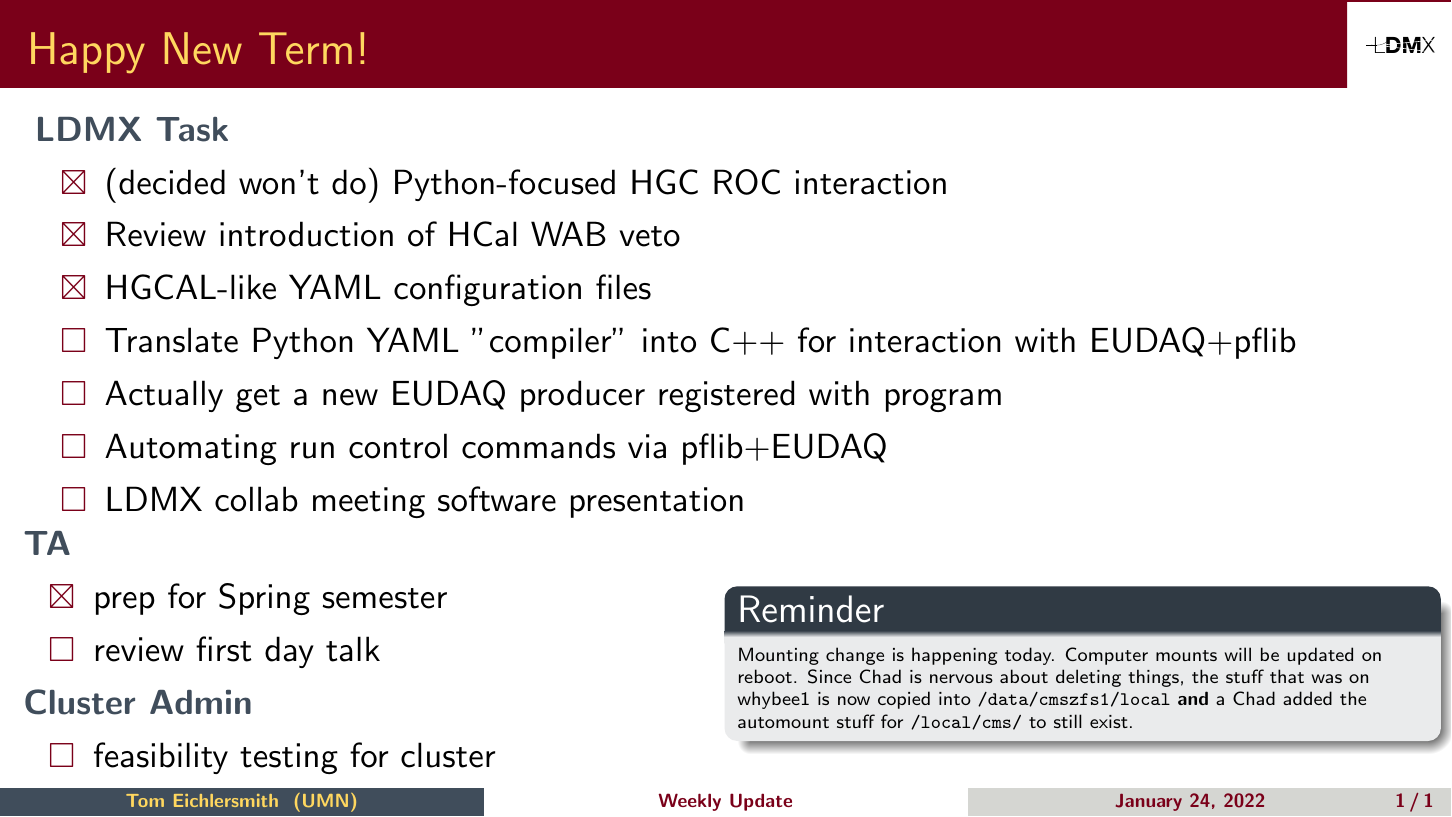
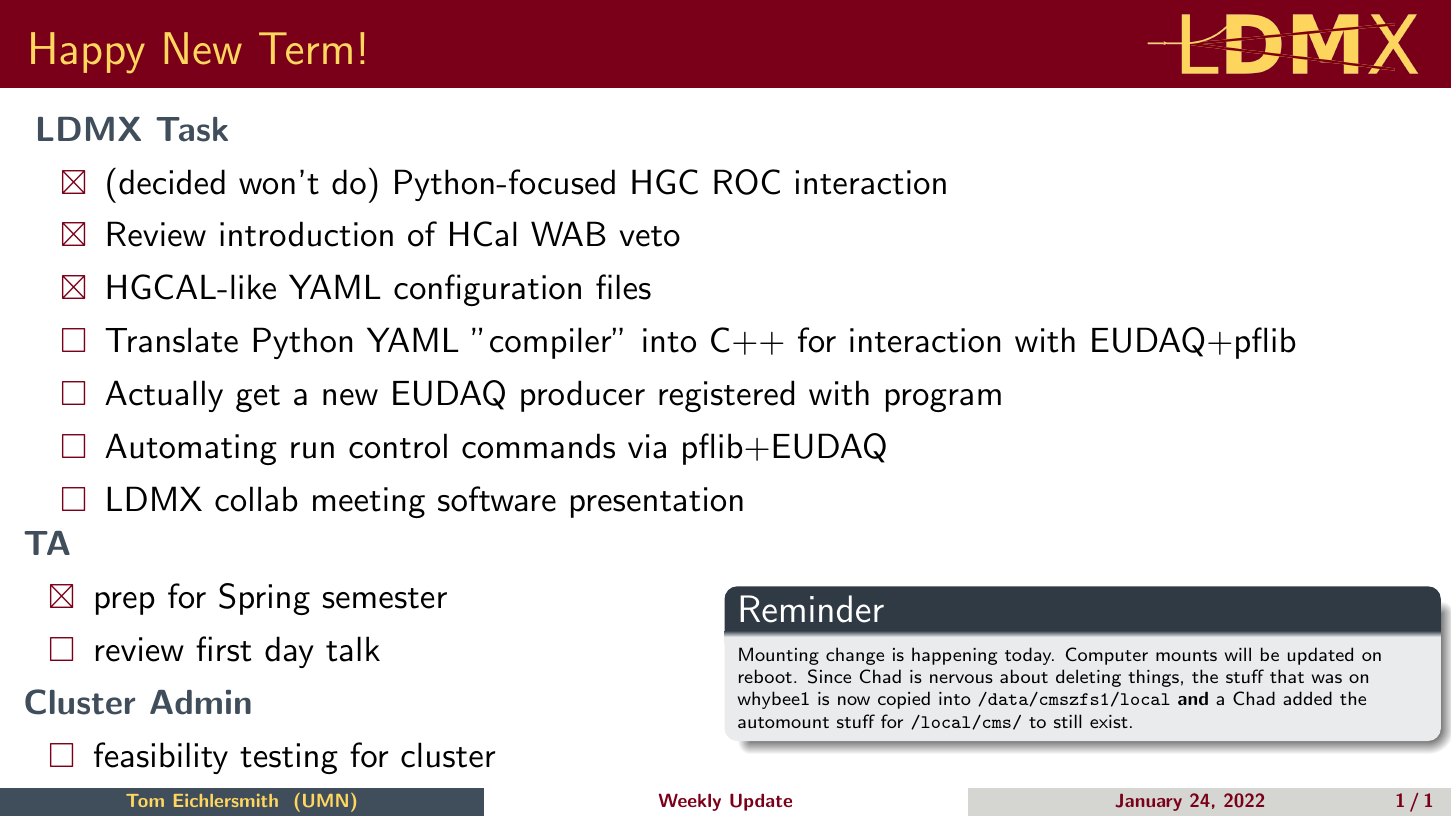
Before and after one commit to tomeichlersmith/ldmx-updates, LaTeX slides (update.tex, which reads preamble-update.tex): the whole page. Compiled offline with pdfLaTeX.

Commit message:
update ldmx logo to umn colors

```diff
--- a/preamble-update.tex
+++ b/preamble-update.tex
@@ -199,7 +199,7 @@
   \usetheme{Madrid}
 
   \addtobeamertemplate{frametitle}{}{
-      \begin{textblock*}{100mm}(0.95\textwidth,-0.95cm)
+      \begin{textblock*}{100mm}(0.8\textwidth,-0.95cm)
           \includegraphics[height=0.95cm]{ldmx_logo}
       \end{textblock*}
   }
```
Also changed, not shown: ldmx_logo.pdf (deleted), ldmx_logo.png (added), 1 other file.
